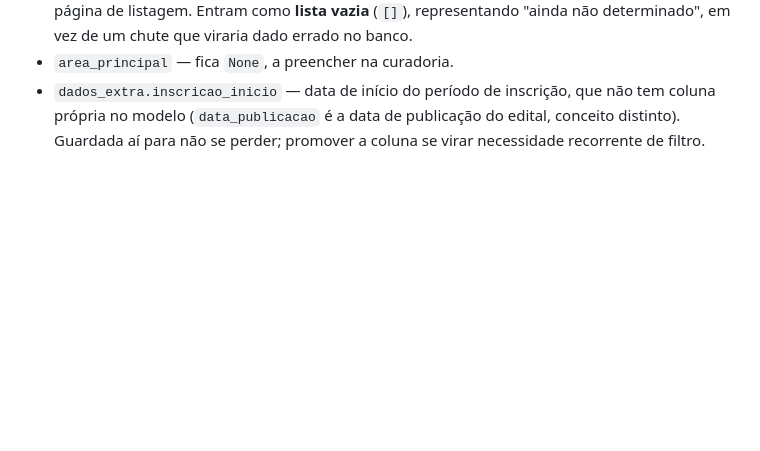
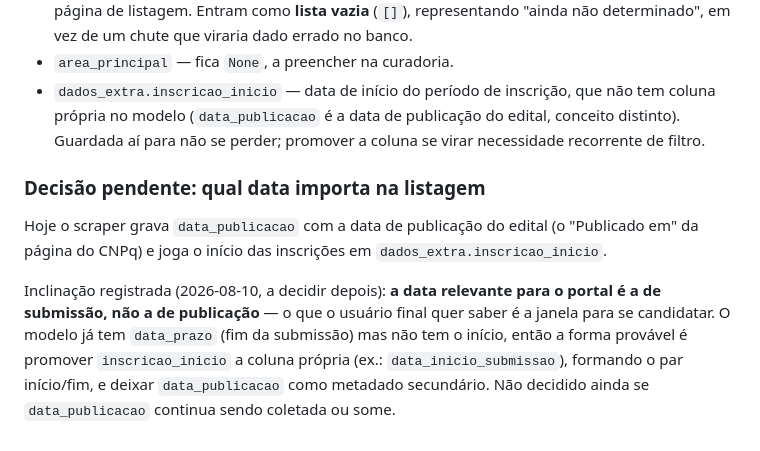
Before and after one commit to NropJoensuu/fomentobrasil, a Markdown page: docs/inventario_de_necessidades.md, the part around the change. Rendered like a GitHub page; blank space fills up the shorter version.

Commit message:
Registra decisao pendente sobre qual data usar na listagem (submissao vs publicacao)

```diff
--- a/docs/inventario_de_necessidades.md
+++ b/docs/inventario_de_necessidades.md
@@ -146,3 +146,15 @@ origem não permite inferir com confiança:
 - `dados_extra.inscricao_inicio` — data de início do período de inscrição, que não tem coluna
   própria no modelo (`data_publicacao` é a data de publicação do edital, conceito distinto).
   Guardada aí para não se perder; promover a coluna se virar necessidade recorrente de filtro.
+
+### Decisão pendente: qual data importa na listagem
+
+Hoje o scraper grava `data_publicacao` com a data de publicação do edital (o "Publicado em"
+da página do CNPq) e joga o início das inscrições em `dados_extra.inscricao_inicio`.
+
+Inclinação registrada (2026-08-10, a decidir depois): **a data relevante para o portal é a de
+submissão, não a de publicação** — o que o usuário final quer saber é a janela para se
+candidatar. O modelo já tem `data_prazo` (fim da submissão) mas não tem o início, então a
+forma provável é promover `inscricao_inicio` a coluna própria (ex.: `data_inicio_submissao`),
+formando o par início/fim, e deixar `data_publicacao` como metadado secundário.
+Não decidido ainda se `data_publicacao` continua sendo coletada ou some.
```
